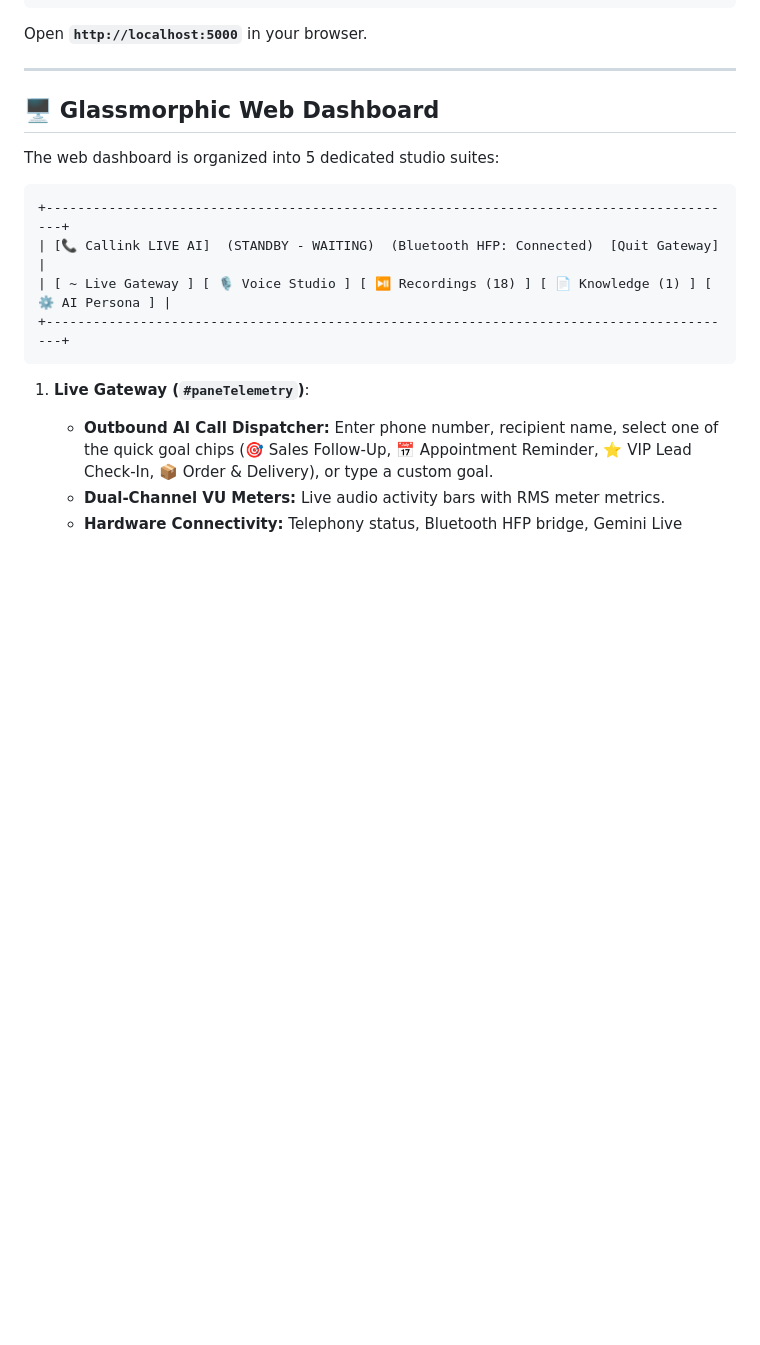
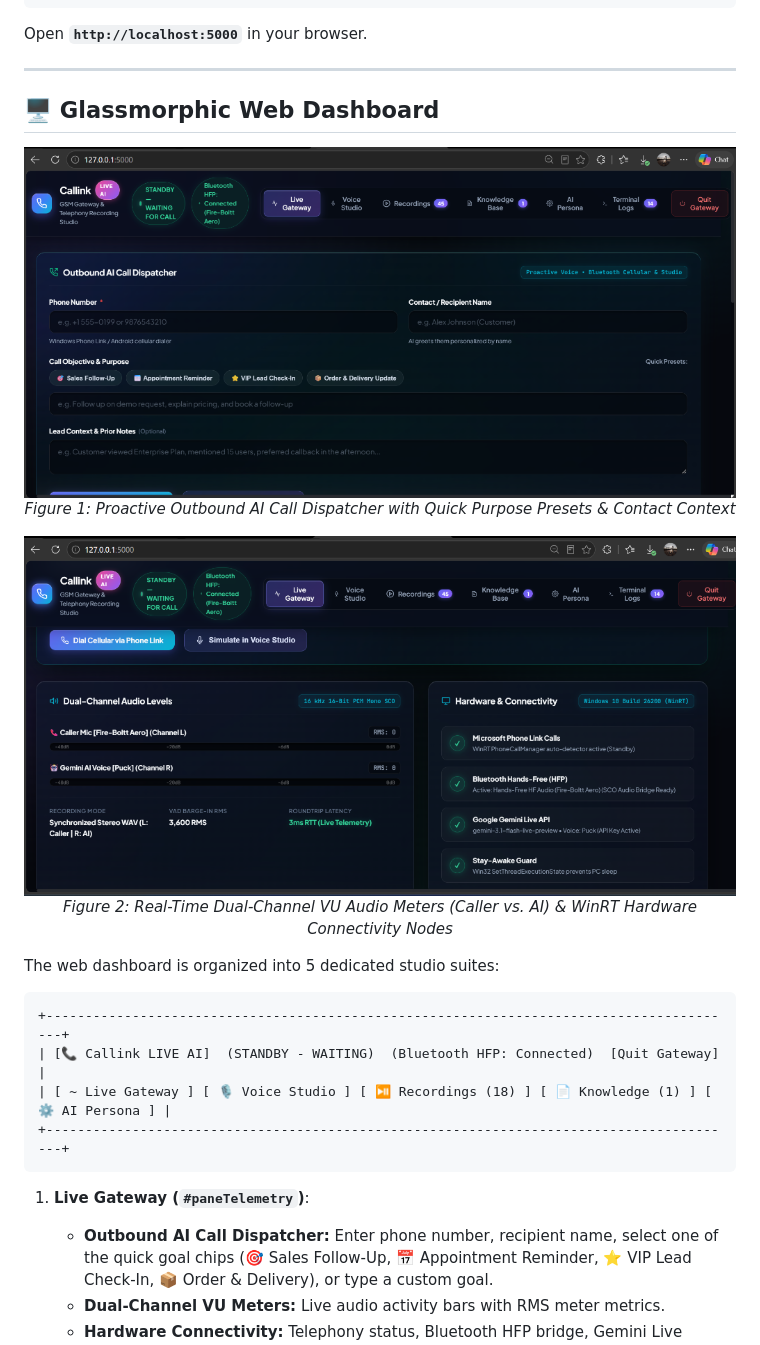
Before and after one commit to Anupthakurr/callink, a Markdown page: README.md, the part around one of its changes. GitHub-like rendering; pictures changed too: assets/dashboard_outbound_dialer.png (added), assets/dashboard_telemetry_meters.png (added); blank space fills up the shorter version.

Commit message:
docs: add dashboard UI screenshots to README

````diff
--- a/README.md
+++ b/README.md
@@ -222,6 +227,16 @@ Open **`http://localhost:5000`** in your browser.
 
 ## 🖥️ Glassmorphic Web Dashboard
 
+<p align="center">
+  <img src="assets/dashboard_outbound_dialer.png" alt="Callink Outbound AI Call Dispatcher" width="100%" />
+  <br><em>Figure 1: Proactive Outbound AI Call Dispatcher with Quick Purpose Presets & Contact Context</em>
+</p>
+
+<p align="center">
+  <img src="assets/dashboard_telemetry_meters.png" alt="Callink Dual-Channel VU Meters and Hardware Connectivity Nodes" width="100%" />
+  <br><em>Figure 2: Real-Time Dual-Channel VU Audio Meters (Caller vs. AI) & WinRT Hardware Connectivity Nodes</em>
+</p>
+
 The web dashboard is organized into 5 dedicated studio suites:
 
 ```
````
Also changed, not shown: other parts of README.md (+5 -0 lines).
